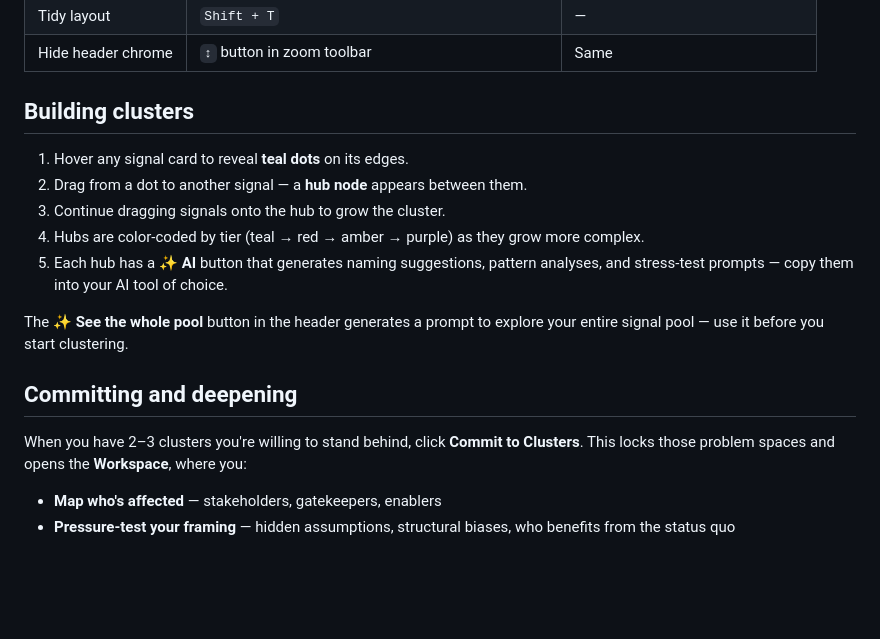
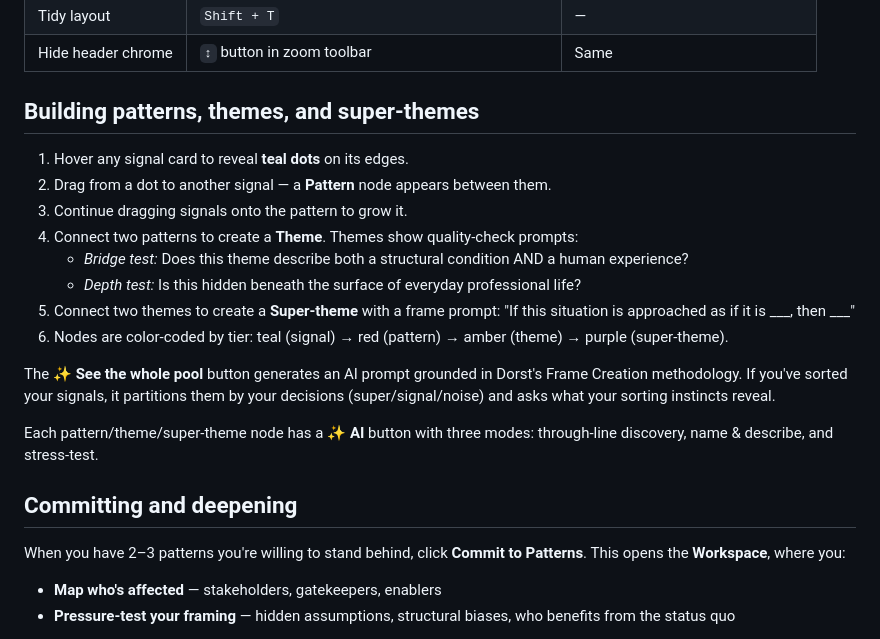
Before and after one commit to TheUpskillingLabs/clustertest, a Markdown page: README.md, the part around one of its changes. Drawn GitHub-style; blank space fills up the shorter version.

```diff
--- a/README.md
+++ b/README.md
@@ -32,19 +65,24 @@ Your session is saved automatically to `localStorage`, so you can close and reop
 | Tidy layout | `Shift + T` | — |
 | Hide header chrome | `↕` button in zoom toolbar | Same |
 
-## Building clusters
+## Building patterns, themes, and super-themes
 
 1. Hover any signal card to reveal **teal dots** on its edges.
-2. Drag from a dot to another signal — a **hub node** appears between them.
-3. Continue dragging signals onto the hub to grow the cluster.
-4. Hubs are color-coded by tier (teal → red → amber → purple) as they grow more complex.
-5. Each hub has a **✨ AI** button that generates naming suggestions, pattern analyses, and stress-test prompts — copy them into your AI tool of choice.
+2. Drag from a dot to another signal — a **Pattern** node appears between them.
+3. Continue dragging signals onto the pattern to grow it.
+4. Connect two patterns to create a **Theme**. Themes show quality-check prompts:
+   - *Bridge test:* Does this theme describe both a structural condition AND a human experience?
+   - *Depth test:* Is this hidden beneath the surface of everyday professional life?
+5. Connect two themes to create a **Super-theme** with a frame prompt: "If this situation is approached as if it is ___, then ___"
+6. Nodes are color-coded by tier: teal (signal) → red (pattern) → amber (theme) → purple (super-theme).
 
-The **✨ See the whole pool** button in the header generates a prompt to explore your entire signal pool — use it before you start clustering.
+The **✨ See the whole pool** button generates an AI prompt grounded in Dorst's Frame Creation methodology. If you've sorted your signals, it partitions them by your decisions (super/signal/noise) and asks what your sorting instincts reveal.
+
+Each pattern/theme/super-theme node has a **✨ AI** button with three modes: through-line discovery, name & describe, and stress-test.
 
 ## Committing and deepening
 
-When you have 2–3 clusters you're willing to stand behind, click **Commit to Clusters**. This locks those problem spaces and opens the **Workspace**, where you:
+When you have 2–3 patterns you're willing to stand behind, click **Commit to Patterns**. This opens the **Workspace**, where you:
 
 - **Map who's affected** — stakeholders, gatekeepers, enablers
 - **Pressure-test your framing** — hidden assumptions, structural biases, who benefits from the status quo
```
Also changed, not shown: other parts of README.md (+39 -6 lines).
